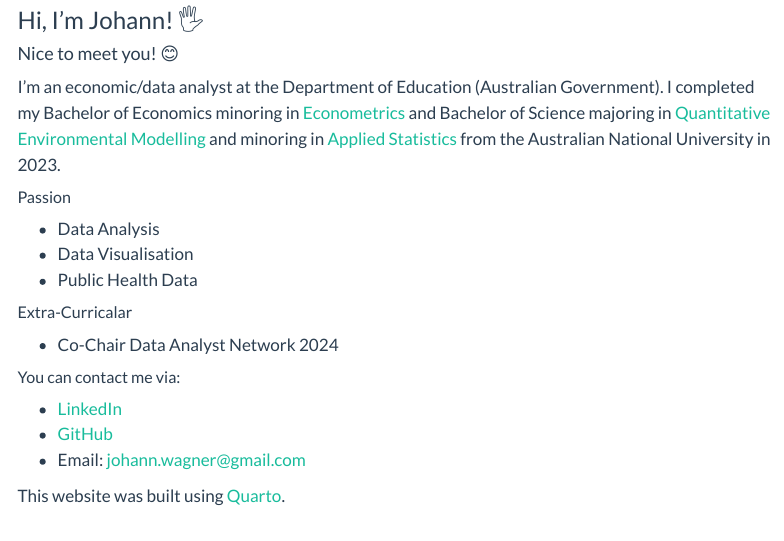
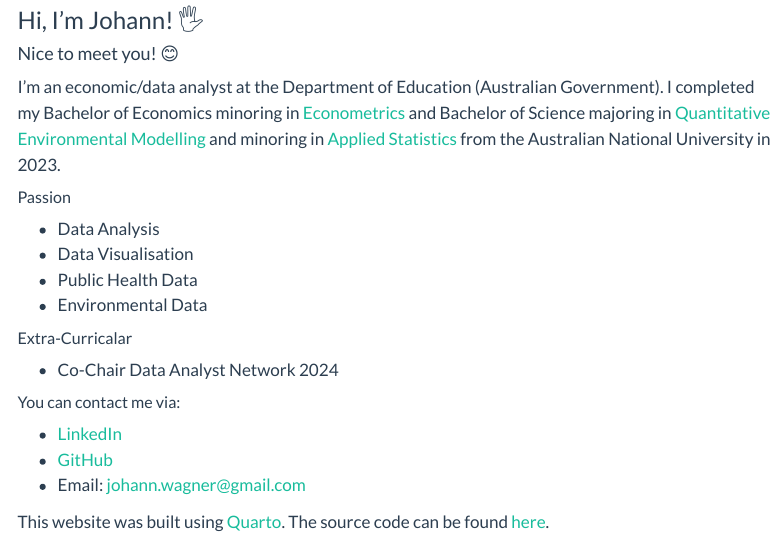
Before and after one commit to johann-wagner/johann-wagner.github.io, a Quarto document (index.qmd): the page in a window 1100 px wide, from 80 px down. Rendered offline with R 4.5, knitr and Pandoc in place of Quarto, with nearby package versions; menus at the side of the page are left out.

Commit message:
Added environmental data and source code
Suggested by GitHub Copilot

```diff
--- a/index.qmd
+++ b/index.qmd
@@ -13,6 +13,7 @@ I'm an economic/data analyst at the Department of Education (Australian Governme
 -   Data Analysis
 -   Data Visualisation
 -   Public Health Data
+-   Environmental Data
 
 ##### Extra-Curricalar
 
@@ -24,6 +25,6 @@ I'm an economic/data analyst at the Department of Education (Australian Governme
 -   [GitHub](https://github.com/johann-wagner)
 -   Email: [johann.wagner@gmail.com](mailto:johann.wagner@gmail.com)
 
-This website was built using [Quarto](https://quarto.org/).
+This website was built using [Quarto](https://quarto.org/). The source code can be found [here](https://github.com/johann-wagner/johann-wagner).
 
 💅💅💅
```
Also changed, not shown: 2 other files.
